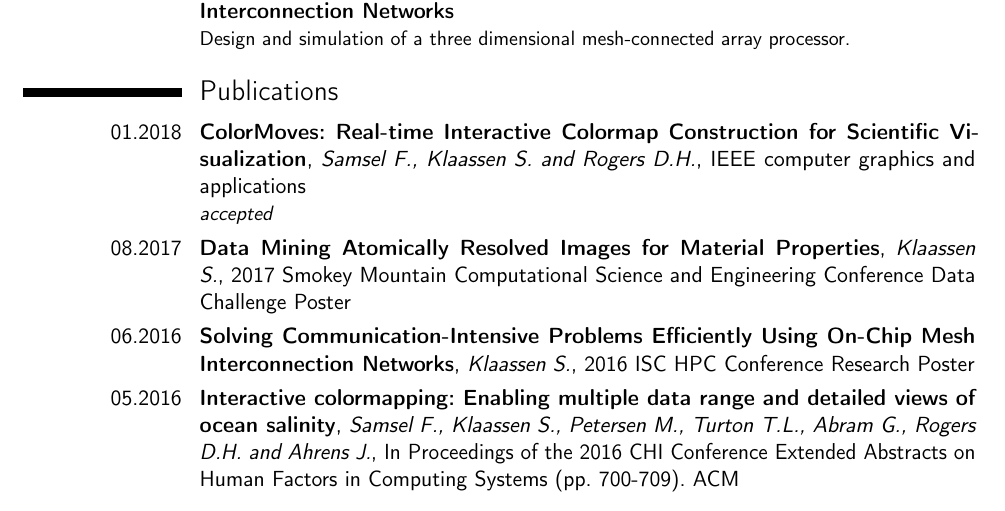
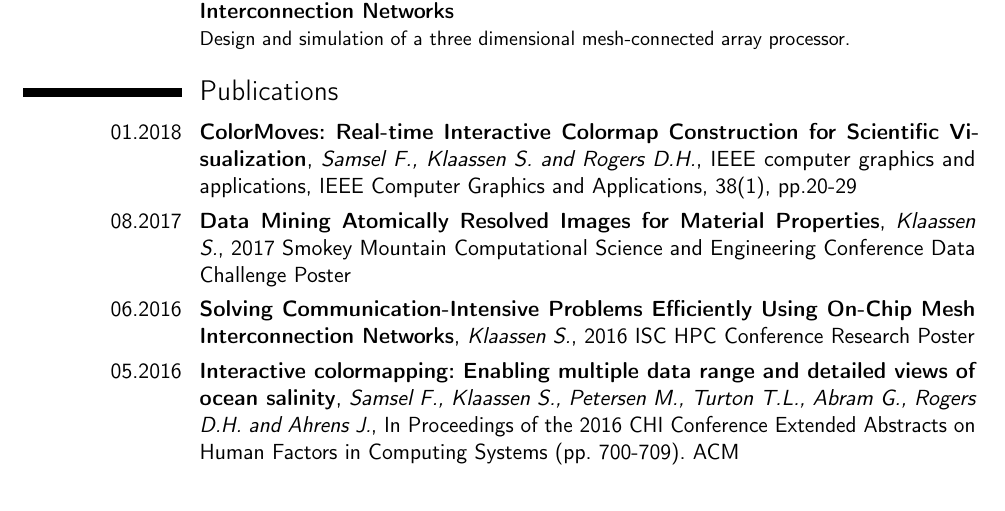
Before and after one commit to RcSepp/RcSepp.github.io, a LaTeX CV (content/Resume - Sebastian Klaassen.tex): part of page 1 of 3, cut so that both start at the same text. Compiled offline with pdfLaTeX.

Commit message:
Added ColorMoves paper

```diff
--- a/content/Resume - Sebastian Klaassen.tex
+++ b/content/Resume - Sebastian Klaassen.tex
@@ -74,7 +74,7 @@
 
 \section{Publications}
 
-\linkentry{}{01.2018}{ColorMoves: Real-time Interactive Colormap Construction for Scientific Visualization}{Samsel F., Klaassen S. and Rogers D.H.}{IEEE computer graphics and applications}{}{\textit{accepted}}
+\linkentry{ColorMoves_Paper}{01.2018}{ColorMoves: Real-time Interactive Colormap Construction for Scientific Visualization}{Samsel F., Klaassen S. and Rogers D.H.}{IEEE computer graphics and applications}{IEEE Computer Graphics and Applications, 38(1), pp.20-29}{}{}
 
 \linkentry{DataMiningAtomicallyResolvedImagesforMaterialProperties}{08.2017}{Data Mining Atomically Resolved Images for Material Properties}{Klaassen S.}{2017 Smokey Mountain Computational Science and Engineering Conference Data Challenge Poster}{}{}
 
```
Also changed, not shown: content/Resume - Sebastian Klaassen.pdf, content/thumbnails/ColorMoves_Paper.jpg (added), 1 other file.
